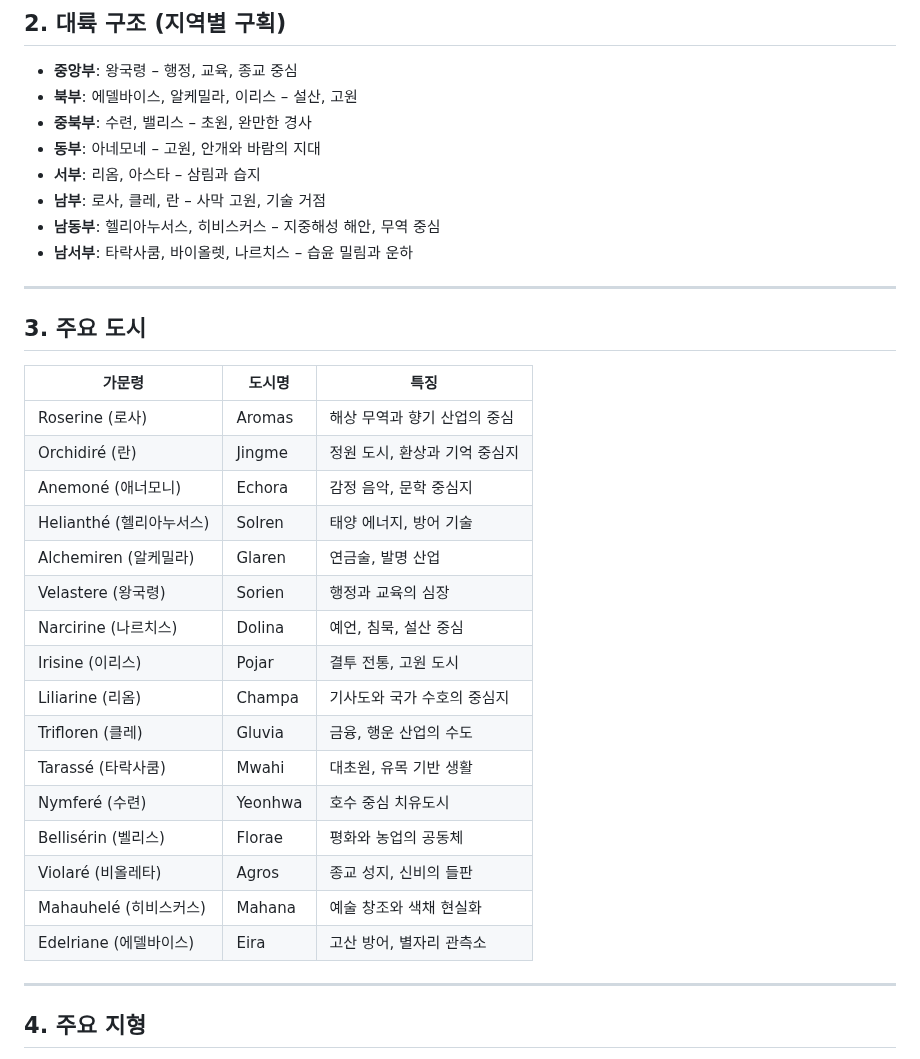
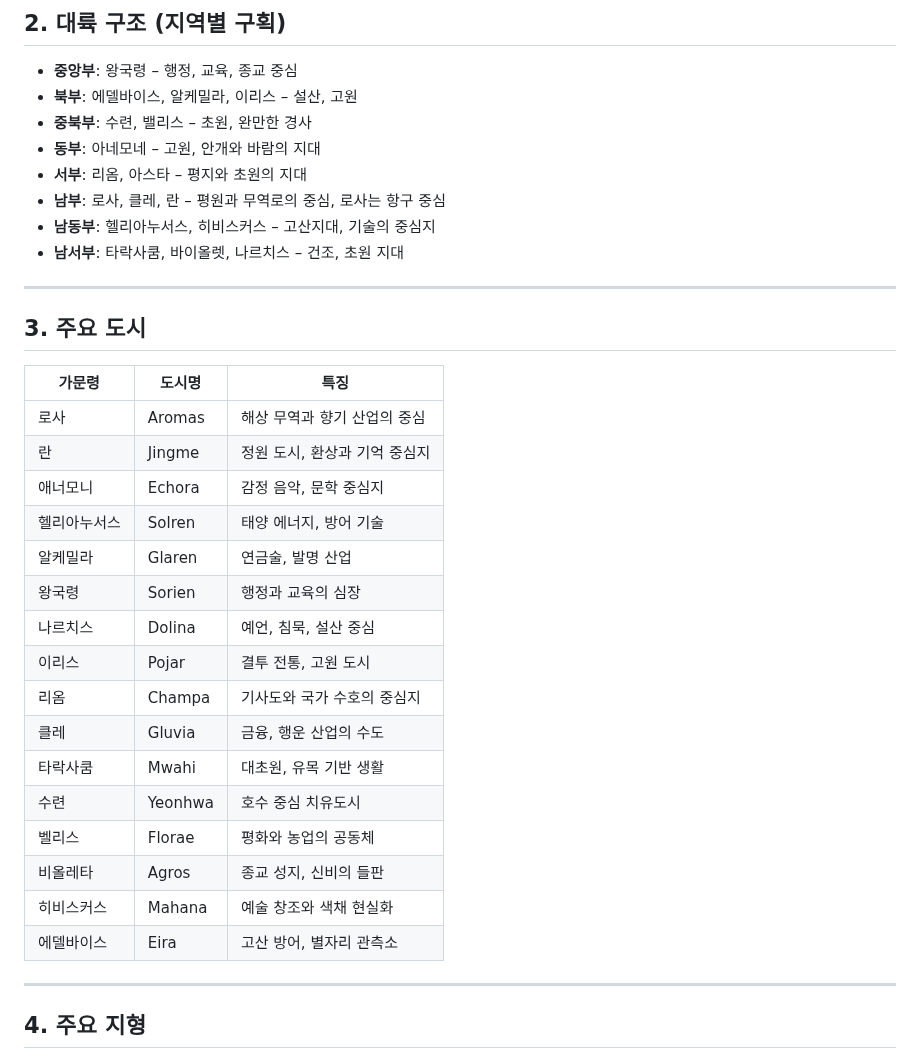
Before and after one commit to floris-world/wiki, a Markdown page: docs/플레뢰 대륙.md, the part around the change. Drawn GitHub-style.

Commit message:
플레뢰 대륙.md 업데이트

```diff
--- a/docs/플레뢰 대륙.md
+++ b/docs/플레뢰 대륙.md
@@ -17,10 +17,10 @@
 - **북부**: 에델바이스, 알케밀라, 이리스 – 설산, 고원
 - **중북부**: 수련, 밸리스 – 초원, 완만한 경사
 - **동부**: 아네모네 – 고원, 안개와 바람의 지대
-- **서부**: 리옴, 아스타 – 삼림과 습지
-- **남부**: 로사, 클레, 란 – 사막 고원, 기술 거점
-- **남동부**: 헬리아누서스, 히비스커스 – 지중해성 해안, 무역 중심
-- **남서부**: 타락사쿰, 바이올렛, 나르치스 – 습윤 밀림과 운하
+- **서부**: 리옴, 아스타 – 평지와 초원의 지대
+- **남부**: 로사, 클레, 란 – 평원과 무역로의 중심, 로사는 항구 중심
+- **남동부**: 헬리아누서스, 히비스커스 – 고산지대, 기술의 중심지
+- **남서부**: 타락사쿰, 바이올렛, 나르치스 – 건조, 초원 지대
 
 ---
 
@@ -28,22 +28,22 @@
 
 | 가문령 | 도시명 | 특징 |
 |--------|--------|------|
-| Roserine (로사) | Aromas | 해상 무역과 향기 산업의 중심 |
-| Orchidiré (란) | Jingme | 정원 도시, 환상과 기억 중심지 |
-| Anemoné (애너모니) | Echora | 감정 음악, 문학 중심지 |
-| Helianthé (헬리아누서스) | Solren | 태양 에너지, 방어 기술 |
-| Alchemiren (알케밀라) | Glaren | 연금술, 발명 산업 |
-| Velastere (왕국령) | Sorien | 행정과 교육의 심장 |
-| Narcirine (나르치스) | Dolina | 예언, 침묵, 설산 중심 |
-| Irisine (이리스) | Pojar | 결투 전통, 고원 도시 |
-| Liliarine (리옴) | Champa | 기사도와 국가 수호의 중심지 |
-| Trifloren (클레) | Gluvia | 금융, 행운 산업의 수도 |
-| Tarassé (타락사쿰) | Mwahi | 대초원, 유목 기반 생활 |
-| Nymferé (수련) | Yeonhwa | 호수 중심 치유도시 |
-| Bellisérin (벨리스) | Florae | 평화와 농업의 공동체 |
-| Violaré (비올레타) | Agros | 종교 성지, 신비의 들판 |
-| Mahauhelé (히비스커스) | Mahana | 예술 창조와 색채 현실화 |
-| Edelriane (에델바이스) | Eira | 고산 방어, 별자리 관측소 |
+| 로사 | Aromas | 해상 무역과 향기 산업의 중심 |
+| 란 | Jingme | 정원 도시, 환상과 기억 중심지 |
+| 애너모니 | Echora | 감정 음악, 문학 중심지 |
+| 헬리아누서스 | Solren | 태양 에너지, 방어 기술 |
+| 알케밀라 | Glaren | 연금술, 발명 산업 |
+| 왕국령 | Sorien | 행정과 교육의 심장 |
+| 나르치스 | Dolina | 예언, 침묵, 설산 중심 |
+| 이리스 | Pojar | 결투 전통, 고원 도시 |
+| 리옴 | Champa | 기사도와 국가 수호의 중심지 |
+| 클레 | Gluvia | 금융, 행운 산업의 수도 |
+| 타락사쿰 | Mwahi | 대초원, 유목 기반 생활 |
+| 수련 | Yeonhwa | 호수 중심 치유도시 |
+| 벨리스 | Florae | 평화와 농업의 공동체 |
+| 비올레타 | Agros | 종교 성지, 신비의 들판 |
+| 히비스커스 | Mahana | 예술 창조와 색채 현실화 |
+| 에델바이스 | Eira | 고산 방어, 별자리 관측소 |
 
 ---
 
```
